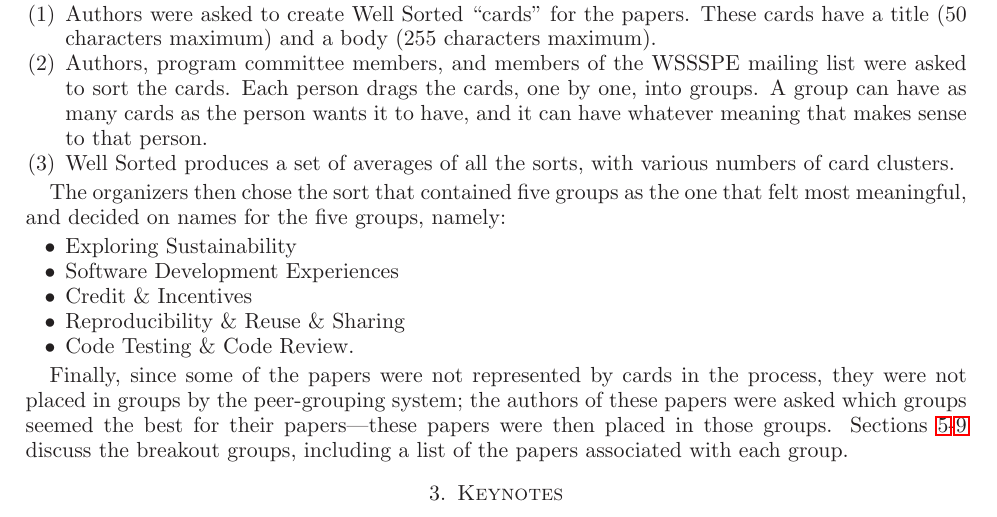
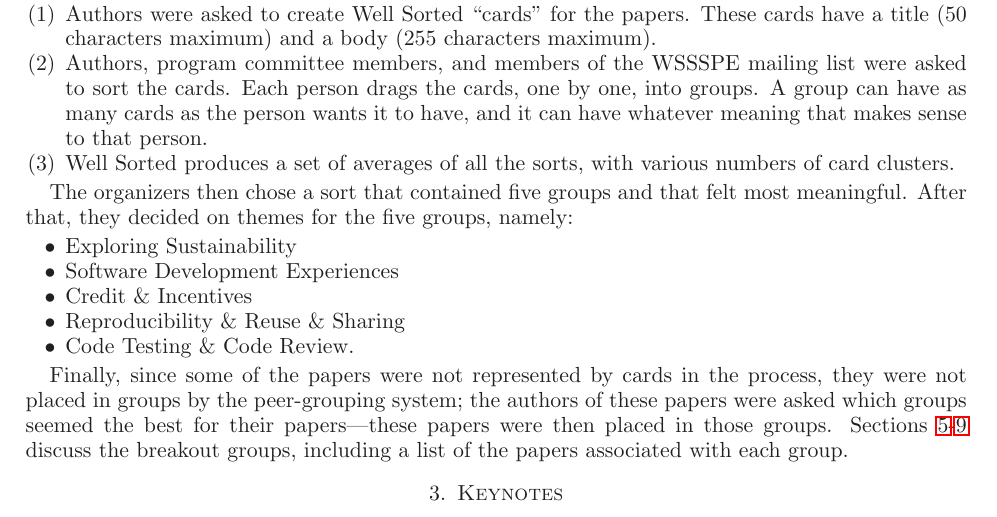
Before and after one commit to WSSSPE/meetings, a LaTeX paper (WSSSPE2_report/WSSSPE2_review.tex): part of page 3 of 14, cut so that both start at the same text. Compiled offline with LaTeX, dvips and Ghostscript.

Commit message:
Section 2: touch up.

```diff
--- a/WSSSPE2_report/WSSSPE2_review.tex
+++ b/WSSSPE2_report/WSSSPE2_review.tex
@@ -322,8 +322,8 @@ can have whatever meaning that makes sense to that person.
 numbers of card clusters.
 \end{enumerate}
 
-The organizers then chose the sort that contained five groups as the one that
-felt most meaningful, and decided on names for the five groups, namely:
+The organizers then chose a sort that contained five groups and that
+felt most meaningful. After that, they decided on themes for the five groups, namely:
 \begin{itemize}
 \item Exploring Sustainability
 \item Software Development Experiences
```
